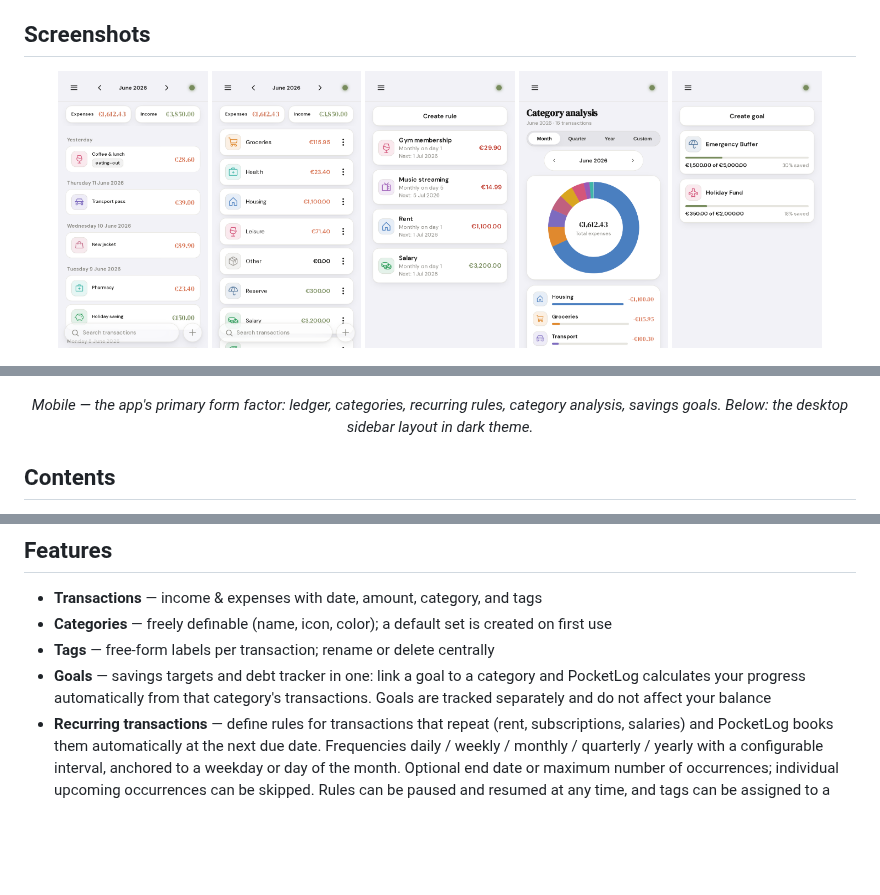
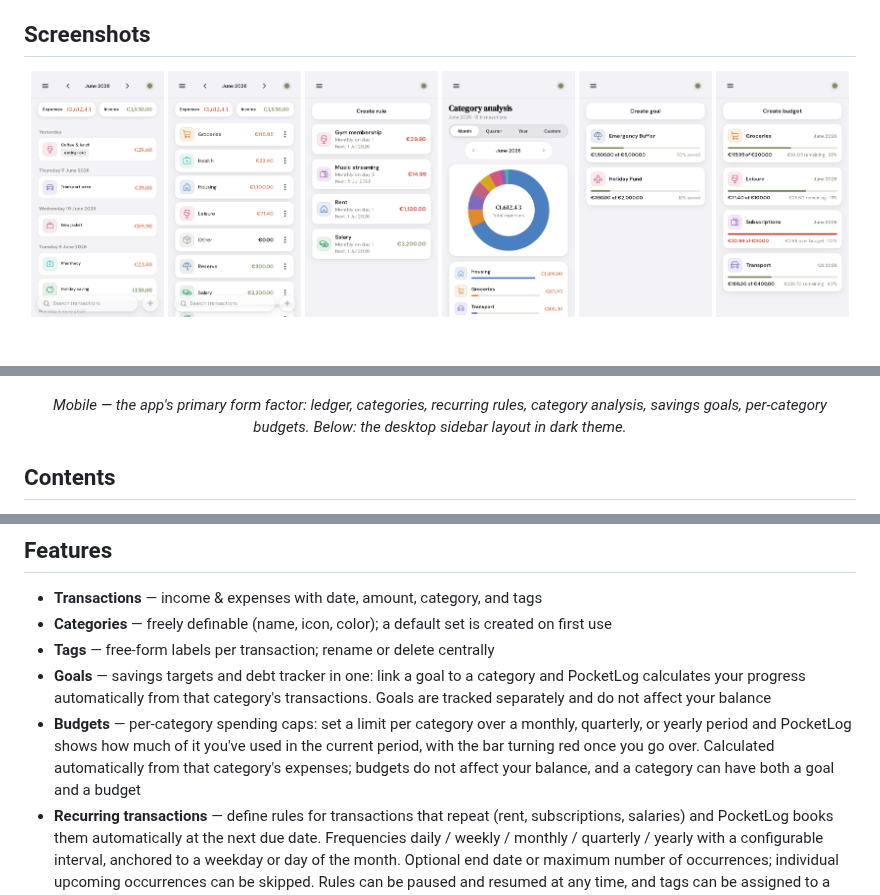
Before and after one commit to anym001/pocketlog, a Markdown page: README.md, 3 parts joined by grey strips. Rendered like a GitHub page; pictures changed too: docs/screenshots/budgets.png (added); blank space fills up the shorter version.

```diff
--- a/README.md
+++ b/README.md
@@ -19,18 +19,19 @@ no tracking, no telemetry.
 ## Screenshots
 
 <p align="center">
-  <img src="https://raw.githubusercontent.com/anym001/pocketlog/HEAD/docs/screenshots/ledger.png" alt="Transaction ledger" width="18%">
-  <img src="https://raw.githubusercontent.com/anym001/pocketlog/HEAD/docs/screenshots/categories.png" alt="Category management" width="18%">
-  <img src="https://raw.githubusercontent.com/anym001/pocketlog/HEAD/docs/screenshots/recurring.png" alt="Recurring rules" width="18%">
-  <img src="https://raw.githubusercontent.com/anym001/pocketlog/HEAD/docs/screenshots/reports.png" alt="Category analysis report" width="18%">
-  <img src="https://raw.githubusercontent.com/anym001/pocketlog/HEAD/docs/screenshots/goals.png" alt="Savings goals" width="18%">
+  <img src="https://raw.githubusercontent.com/anym001/pocketlog/HEAD/docs/screenshots/ledger.png" alt="Transaction ledger" width="16%">
+  <img src="https://raw.githubusercontent.com/anym001/pocketlog/HEAD/docs/screenshots/categories.png" alt="Category management" width="16%">
+  <img src="https://raw.githubusercontent.com/anym001/pocketlog/HEAD/docs/screenshots/recurring.png" alt="Recurring rules" width="16%">
+  <img src="https://raw.githubusercontent.com/anym001/pocketlog/HEAD/docs/screenshots/reports.png" alt="Category analysis report" width="16%">
+  <img src="https://raw.githubusercontent.com/anym001/pocketlog/HEAD/docs/screenshots/goals.png" alt="Savings goals" width="16%">
+  <img src="https://raw.githubusercontent.com/anym001/pocketlog/HEAD/docs/screenshots/budgets.png" alt="Per-category budgets" width="16%">
 </p>
 
 <p align="center">
   <img src="https://raw.githubusercontent.com/anym001/pocketlog/HEAD/docs/screenshots/desktop.png" alt="PocketLog on desktop, dark theme" width="84%">
 </p>
 
-<p align="center"><em>Mobile — the app's primary form factor: ledger, categories, recurring rules, category analysis, savings goals. Below: the desktop sidebar layout in dark theme.</em></p>
+<p align="center"><em>Mobile — the app's primary form factor: ledger, categories, recurring rules, category analysis, savings goals, per-category budgets. Below: the desktop sidebar layout in dark theme.</em></p>
 
 ## Contents
 
@@ -56,6 +57,11 @@ no tracking, no telemetry.
 - **Goals** — savings targets and debt tracker in one: link a goal to a category and
   PocketLog calculates your progress automatically from that category's transactions.
   Goals are tracked separately and do not affect your balance
+- **Budgets** — per-category spending caps: set a limit per category over a monthly,
+  quarterly, or yearly period and PocketLog shows how much of it you've used in the
+  current period, with the bar turning red once you go over. Calculated automatically
+  from that category's expenses; budgets do not affect your balance, and a category
+  can have both a goal and a budget
 - **Recurring transactions** — define rules for transactions that repeat (rent,
   subscriptions, salaries) and PocketLog books them automatically at the next due
   date. Frequencies daily / weekly / monthly / quarterly / yearly with a configurable
```
Also changed, not shown: tools/demo/README.md (+4 -3 lines), 2 other files.
